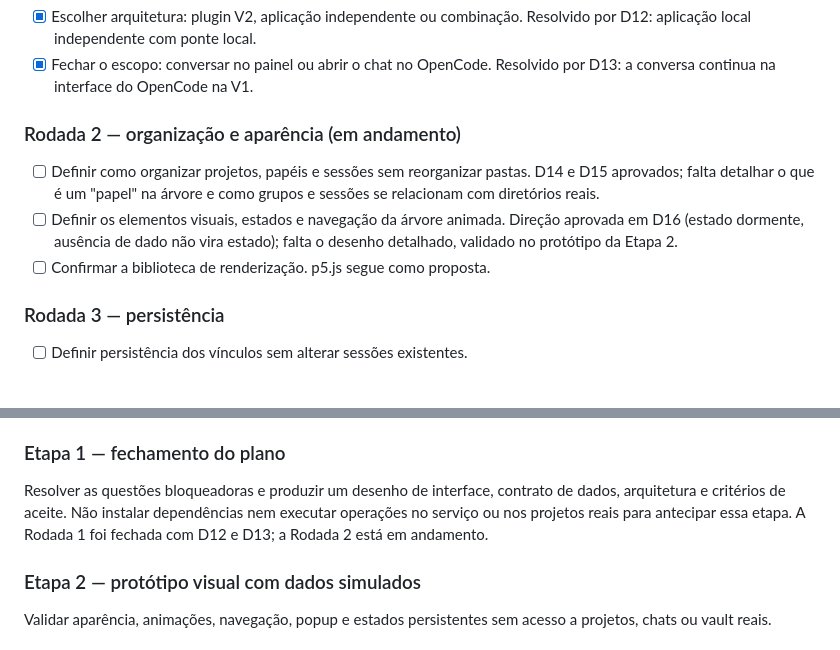
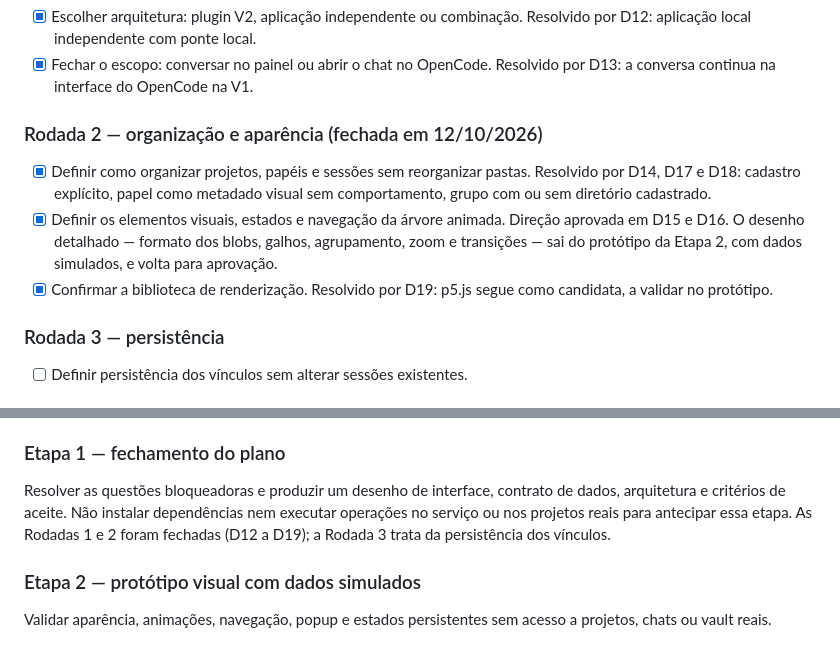
Before and after one commit to Artur-Lucena/TreeOffice, a Markdown page: docs/PLANEJAMENTO.md, 2 parts joined by grey strips. Rendered like a GitHub page.

Commit message:
Fecha a Rodada 2: papeis visuais, grupos e renderizacao
D17: papel organizacional e metadado visual, sem comportamento automatico; no maximo sugestao no popup.

D18: grupo pode ou nao ter diretorio cadastrado; vinculo informativo, nada e movido ou criado.

D19: p5.js segue como candidata, a validar no prototipo com dados simulados.

Desenho visual detalhado transferido para a Etapa 2 e Volta para aprovacao.

```diff
--- a/docs/PLANEJAMENTO.md
+++ b/docs/PLANEJAMENTO.md
@@ -17,15 +17,17 @@ surgindo. Cada rodada só é iniciada quando a anterior deixa de bloquear.
 - [x] Fechar o escopo: conversar no painel ou abrir o chat no OpenCode.
   Resolvido por D13: a conversa continua na interface do OpenCode na V1.
 
-### Rodada 2 — organização e aparência (em andamento)
+### Rodada 2 — organização e aparência (fechada em 12/10/2026)
 
-- [ ] Definir como organizar projetos, papéis e sessões sem reorganizar pastas.
-  D14 e D15 aprovados; falta detalhar o que é um "papel" na árvore e como
-  grupos e sessões se relacionam com diretórios reais.
-- [ ] Definir os elementos visuais, estados e navegação da árvore animada.
-  Direção aprovada em D16 (estado dormente, ausência de dado não vira estado);
-  falta o desenho detalhado, validado no protótipo da Etapa 2.
-- [ ] Confirmar a biblioteca de renderização. p5.js segue como proposta.
+- [x] Definir como organizar projetos, papéis e sessões sem reorganizar pastas.
+  Resolvido por D14, D17 e D18: cadastro explícito, papel como metadado visual
+  sem comportamento, grupo com ou sem diretório cadastrado.
+- [x] Definir os elementos visuais, estados e navegação da árvore animada.
+  Direção aprovada em D15 e D16. O desenho detalhado — formato dos blobs,
+  galhos, agrupamento, zoom e transições — sai do protótipo da Etapa 2, com
+  dados simulados, e volta para aprovação.
+- [x] Confirmar a biblioteca de renderização.
+  Resolvido por D19: p5.js segue como candidata, a validar no protótipo.
 
 ### Rodada 3 — persistência
 
@@ -66,7 +68,8 @@ Essa foi a única etapa autorizada até o momento.
 Resolver as questões bloqueadoras e produzir um desenho de interface, contrato
 de dados, arquitetura e critérios de aceite. Não instalar dependências nem
 executar operações no serviço ou nos projetos reais para antecipar essa etapa.
-A Rodada 1 foi fechada com D12 e D13; a Rodada 2 está em andamento.
+As Rodadas 1 e 2 foram fechadas (D12 a D19); a Rodada 3 trata da persistência
+dos vínculos.
 
 ### Etapa 2 — protótipo visual com dados simulados
 
```
Also changed, not shown: CONTEXTO-PROJETO.md (+4 -2 lines), docs/DECISOES.md (+4 -2 lines).
